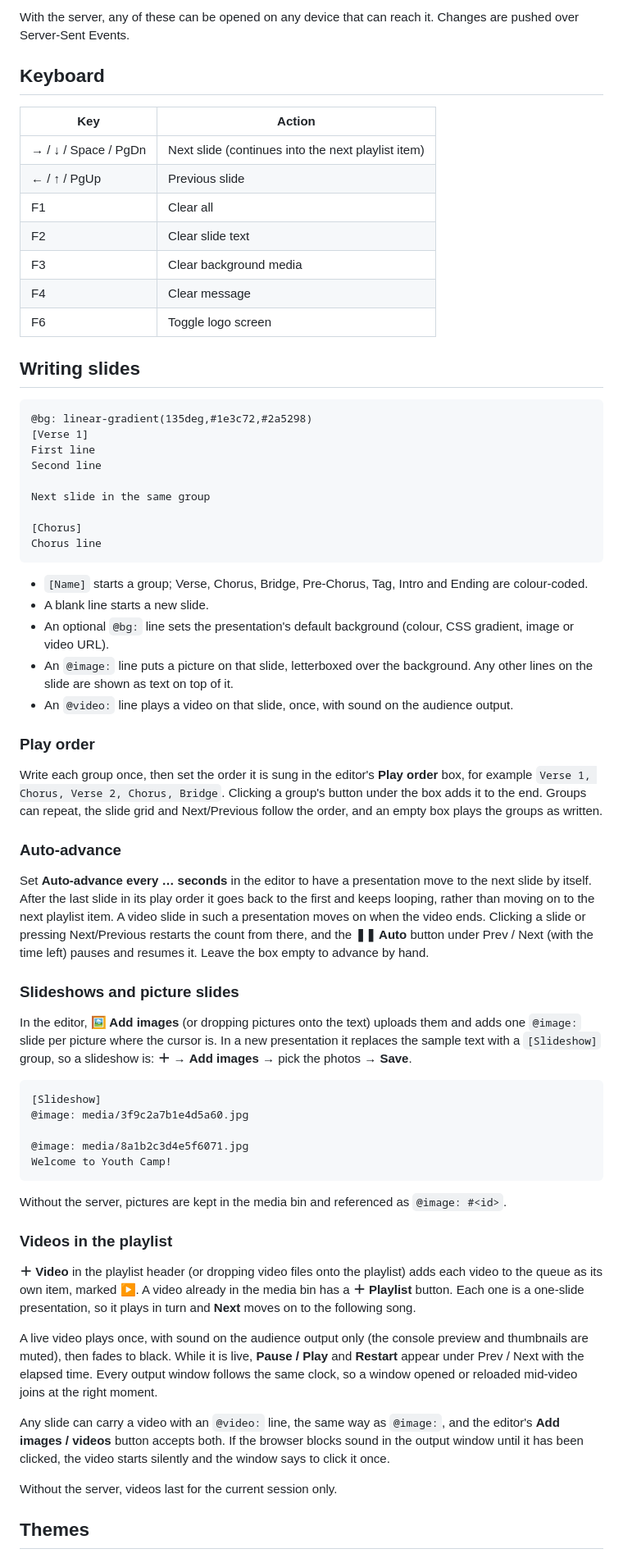
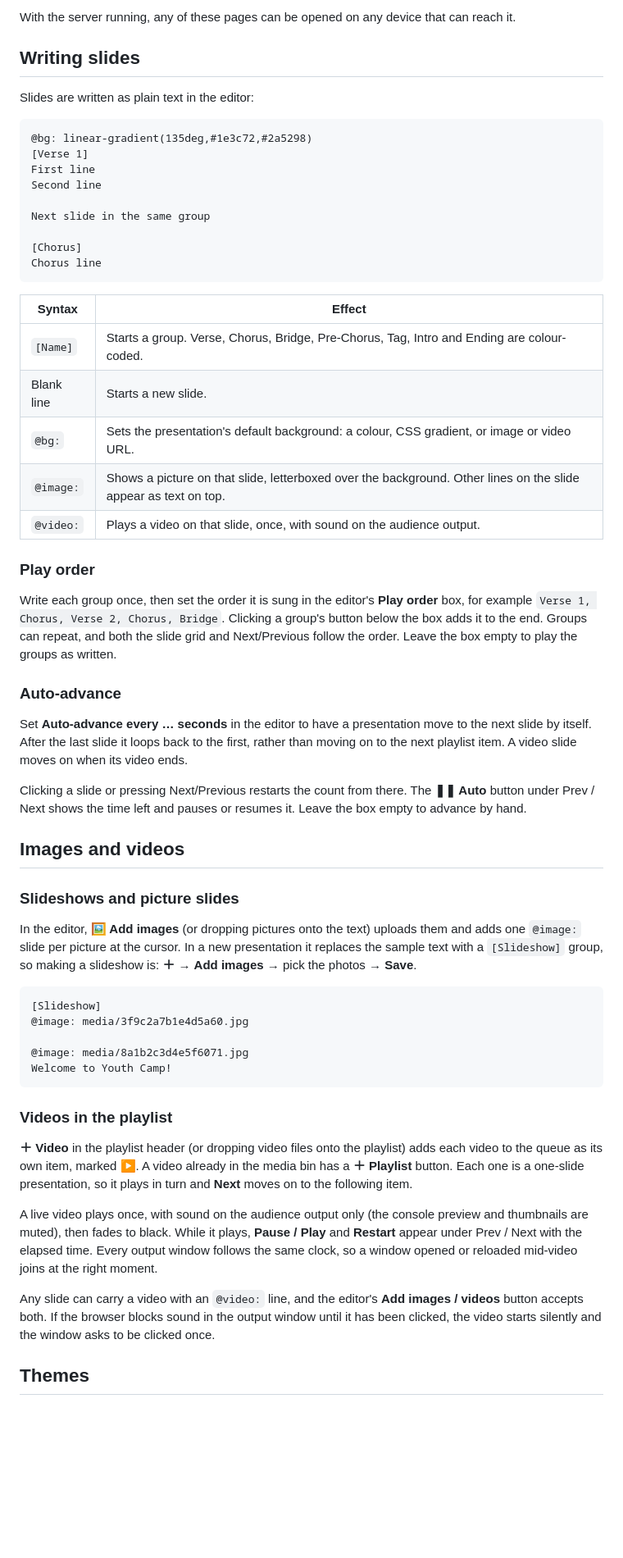
Before and after one commit to blue-tj01/LumenPresenter, a Markdown page: README.md, the part around one of its changes. Shown at 82% size. Rendered like a GitHub page; blank space fills up the shorter version.

````diff
--- a/README.md
+++ b/README.md
@@ -49,21 +53,11 @@ The pages still work from any static host (`python -m http.server`). In that mod
 
-With the server, any of these can be opened on any device that can reach it. Changes are pushed over Server-Sent Events.
-
-## Keyboard
-
-| Key | Action |
-| --- | --- |
-| → / ↓ / Space / PgDn | Next slide (continues into the next playlist item) |
-| ← / ↑ / PgUp | Previous slide |
-| F1 | Clear all |
-| F2 | Clear slide text |
-| F3 | Clear background media |
-| F4 | Clear message |
-| F6 | Toggle logo screen |
+With the server running, any of these pages can be opened on any device that can reach it.
 
 ## Writing slides
 
-```
+Slides are written as plain text in the editor:
+
+```text
 @bg: linear-gradient(135deg,#1e3c72,#2a5298)
 [Verse 1]
 First line
@@ -75,25 +69,31 @@ Next slide in the same group
 Chorus line
 ```
 
-- `[Name]` starts a group; Verse, Chorus, Bridge, Pre-Chorus, Tag, Intro and Ending are colour-coded.
-- A blank line starts a new slide.
-- An optional `@bg:` line sets the presentation's default background (colour, CSS gradient, image or video URL).
-- An `@image:` line puts a picture on that slide, letterboxed over the background. Any other lines on the slide are shown as text on top of it.
-- An `@video:` line plays a video on that slide, once, with sound on the audience output.
+| Syntax | Effect |
+| --- | --- |
+| `[Name]` | Starts a group. Verse, Chorus, Bridge, Pre-Chorus, Tag, Intro and Ending are colour-coded. |
+| Blank line | Starts a new slide. |
+| `@bg:` | Sets the presentation's default background: a colour, CSS gradient, or image or video URL. |
+| `@image:` | Shows a picture on that slide, letterboxed over the background. Other lines on the slide appear as text on top. |
+| `@video:` | Plays a video on that slide, once, with sound on the audience output. |
 
 ### Play order
 
-Write each group once, then set the order it is sung in the editor's **Play order** box, for example `Verse 1, Chorus, Verse 2, Chorus, Bridge`. Clicking a group's button under the box adds it to the end. Groups can repeat, the slide grid and Next/Previous follow the order, and an empty box plays the groups as written.
+Write each group once, then set the order it is sung in the editor's **Play order** box, for example `Verse 1, Chorus, Verse 2, Chorus, Bridge`. Clicking a group's button below the box adds it to the end. Groups can repeat, and both the slide grid and Next/Previous follow the order. Leave the box empty to play the groups as written.
 
 ### Auto-advance
 
-Set **Auto-advance every … seconds** in the editor to have a presentation move to the next slide by itself. After the last slide in its play order it goes back to the first and keeps looping, rather than moving on to the next playlist item. A video slide in such a presentation moves on when the video ends. Clicking a slide or pressing Next/Previous restarts the count from there, and the **❚❚ Auto** button under Prev / Next (with the time left) pauses and resumes it. Leave the box empty to advance by hand.
+Set **Auto-advance every … seconds** in the editor to have a presentation move to the next slide by itself. After the last slide it loops back to the first, rather than moving on to the next playlist item. A video slide moves on when its video ends.
+
+Clicking a slide or pressing Next/Previous restarts the count from there. The **❚❚ Auto** button under Prev / Next shows the time left and pauses or resumes it. Leave the box empty to advance by hand.
+
+## Images and videos
 
 ### Slideshows and picture slides
 
-In the editor, **🖼 Add images** (or dropping pictures onto the text) uploads them and adds one `@image:` slide per picture where the cursor is. In a new presentation it replaces the sample text with a `[Slideshow]` group, so a slideshow is: **＋** → **Add images** → pick the photos → **Save**.
+In the editor, **🖼 Add images** (or dropping pictures onto the text) uploads them and adds one `@image:` slide per picture at the cursor. In a new presentation it replaces the sample text with a `[Slideshow]` group, so making a slideshow is: **＋** → **Add images** → pick the photos → **Save**.
 
-```
+```text
 [Slideshow]
 @image: media/3f9c2a7b1e4d5a60.jpg
 
@@ -101,17 +101,13 @@ In the editor, **🖼 Add images** (or dropping pictures onto the text) uploads
 Welcome to Youth Camp!
 ```
 
-Without the server, pictures are kept in the media bin and referenced as `@image: #<id>`.
-
 ### Videos in the playlist
 
-**＋ Video** in the playlist header (or dropping video files onto the playlist) adds each video to the queue as its own item, marked ▶. A video already in the media bin has a **＋ Playlist** button. Each one is a one-slide presentation, so it plays in turn and **Next** moves on to the following song.
+**＋ Video** in the playlist header (or dropping video files onto the playlist) adds each video to the queue as its own item, marked ▶. A video already in the media bin has a **＋ Playlist** button. Each one is a one-slide presentation, so it plays in turn and **Next** moves on to the following item.
 
-A live video plays once, with sound on the audience output only (the console preview and thumbnails are muted), then fades to black. While it is live, **Pause / Play** and **Restart** appear under Prev / Next with the elapsed time. Every output window follows the same clock, so a window opened or reloaded mid-video joins at the right moment.
+A live video plays once, with sound on the audience output only (the console preview and thumbnails are muted), then fades to black. While it plays, **Pause / Play** and **Restart** appear under Prev / Next with the elapsed time. Every output window follows the same clock, so a window opened or reloaded mid-video joins at the right moment.
 
-Any slide can carry a video with an `@video:` line, the same way as `@image:`, and the editor's **Add images / videos** button accepts both. If the browser blocks sound in the output window until it has been clicked, the video starts silently and the window says to click it once.
-
-Without the server, videos last for the current session only.
+Any slide can carry a video with an `@video:` line, and the editor's **Add images / videos** button accepts both. If the browser blocks sound in the output window until it has been clicked, the video starts silently and the window asks to be clicked once.
 
 ## Themes
 
````
Also changed, not shown: other parts of README.md (+115 -46 lines).
